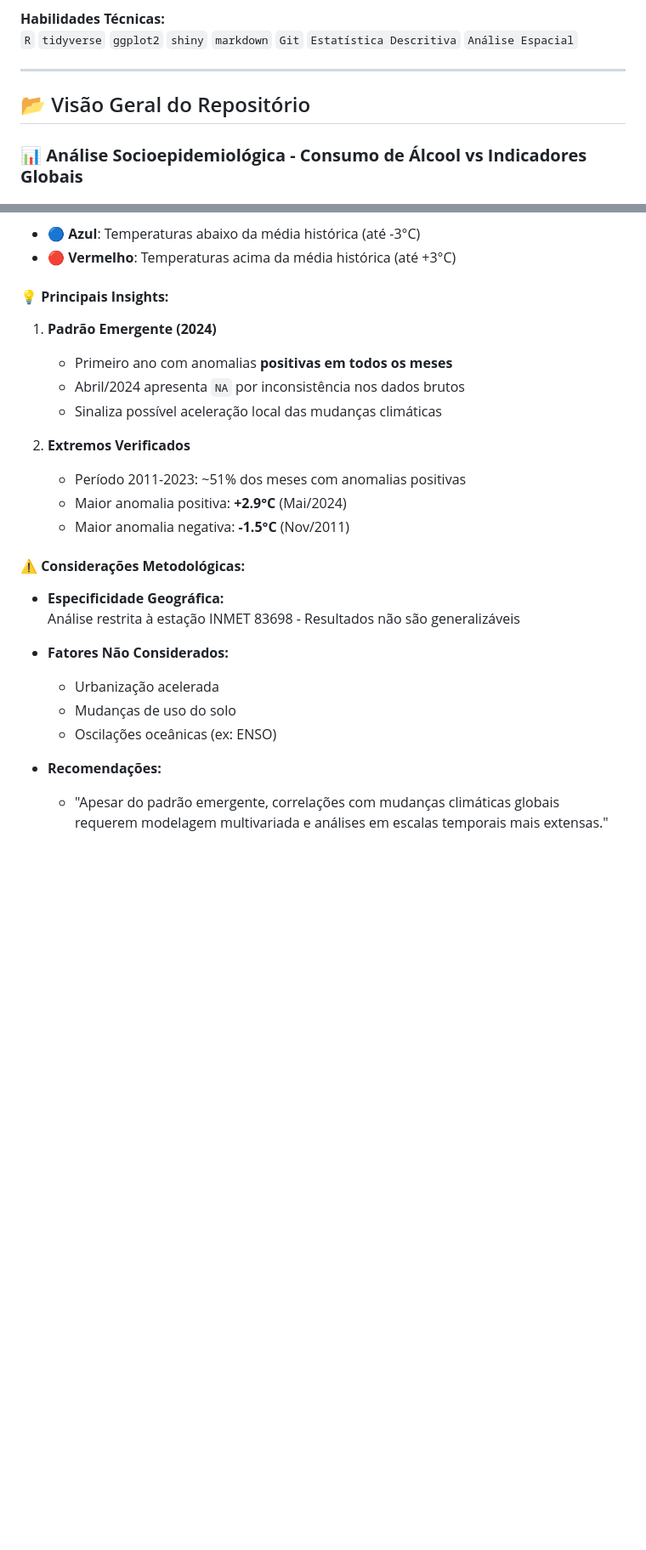
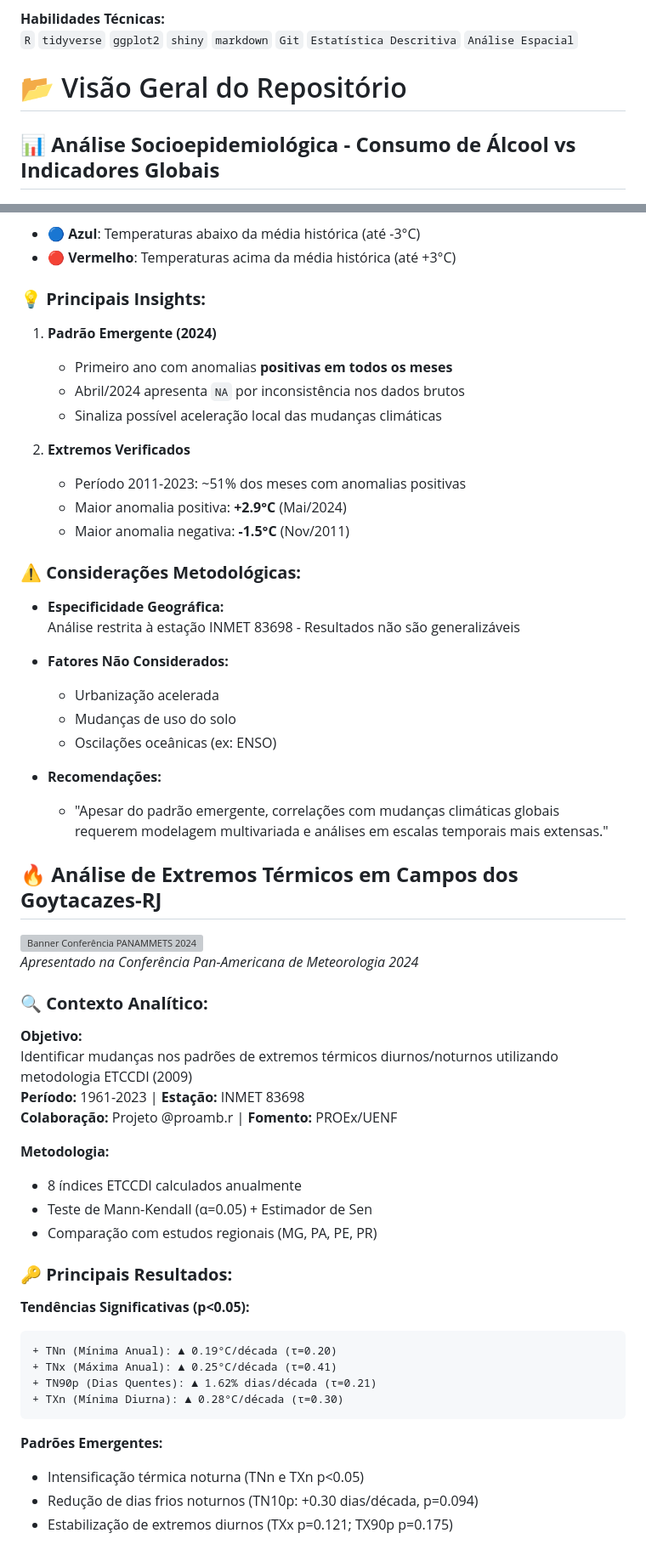
Before and after one commit to nchnogueira/Portifolio, a Markdown page: README.md, 2 parts joined by grey strips. Shown at 85% size. Drawn GitHub-style; blank space fills up the shorter version; grey boxes are pictures that could not be loaded.

````diff
--- a/README.md
+++ b/README.md
@@ -23,11 +21,9 @@ Combinando formação em ciências naturais com expertise técnica, desenvolvo a
 **Habilidades Técnicas:**
 `R` `tidyverse` `ggplot2` `shiny` `markdown` `Git` `Estatística Descritiva` `Análise Espacial`
 
----
+# 📂 Visão Geral do Repositório
 
-## 📂 Visão Geral do Repositório
-
-### 📊 **Análise Socioepidemiológica - Consumo de Álcool vs Indicadores Globais**
+## 📊 **Análise Socioepidemiológica - Consumo de Álcool vs Indicadores Globais**
 
 ![Gráfico de Correlação](Correlacao_Alcool_e_Expectativa_de_Vida/Plot_Correlacao_Causalidade.png)
 *Visualização interativa produzida com ggplot2 e ggflags*
@@ -65,7 +61,7 @@ Identificar padrões temporais nas variações térmicas mensais comparadas à c
 - 🔵 **Azul**: Temperaturas abaixo da média histórica (até -3°C)
 - 🔴 **Vermelho**: Temperaturas acima da média histórica (até +3°C)
 
-#### 💡 **Principais Insights:**
+### 💡 **Principais Insights:**
 
 1. **Padrão Emergente (2024)**
    - Primeiro ano com anomalias **positivas em todos os meses**
@@ -77,7 +73,7 @@ Identificar padrões temporais nas variações térmicas mensais comparadas à c
    - Maior anomalia positiva: **+2.9°C** (Mai/2024)
    - Maior anomalia negativa: **-1.5°C** (Nov/2011)
 
-#### ⚠️ **Considerações Metodológicas:**
+### ⚠️ **Considerações Metodológicas:**
 
 - **Especificidade Geográfica:**
   Análise restrita à estação INMET 83698 - Resultados não são generalizáveis
@@ -90,3 +86,35 @@ Identificar padrões temporais nas variações térmicas mensais comparadas à c
 - **Recomendações:**
   - "Apesar do padrão emergente, correlações com mudanças climáticas globais requerem modelagem multivariada e análises em escalas temporais mais extensas."
 
+## 🔥 **Análise de Extremos Térmicos em Campos dos Goytacazes-RJ**
+
+![Banner Conferência PANAMMETS 2024](Analise_de_Tendencias_TMin_TMax_Campos/banner/BANNER_CPAM_NICOLAS_NOGUEIRA.png)
+*Apresentado na Conferência Pan-Americana de Meteorologia 2024*
+
+### 🔍 **Contexto Analítico:**
+
+**Objetivo:**
+Identificar mudanças nos padrões de extremos térmicos diurnos/noturnos utilizando metodologia ETCCDI (2009)
+**Período:** 1961-2023 | **Estação:** INMET 83698
+**Colaboração:** Projeto @proamb.r | **Fomento:** PROEx/UENF
+
+**Metodologia:**
+- 8 índices ETCCDI calculados anualmente
+- Teste de Mann-Kendall (α=0.05) + Estimador de Sen
+- Comparação com estudos regionais (MG, PA, PE, PR)
+
+### 🔑 **Principais Resultados:**
+
+**Tendências Significativas (p<0.05):**
+```diff
++ TNn (Mínima Anual): ▲ 0.19°C/década (τ=0.20)
++ TNx (Máxima Anual): ▲ 0.25°C/década (τ=0.41)
++ TN90p (Dias Quentes): ▲ 1.62% dias/década (τ=0.21)
++ TXn (Mínima Diurna): ▲ 0.28°C/década (τ=0.30)
+```
+
+**Padrões Emergentes:**
+- Intensificação térmica noturna (TNn e TXn p<0.05)
+- Redução de dias frios noturnos (TN10p: +0.30 dias/década, p=0.094)
+- Estabilização de extremos diurnos (TXx p=0.121; TX90p p=0.175)
+
````
Also changed, not shown: other parts of README.md (+35 -7 lines).
